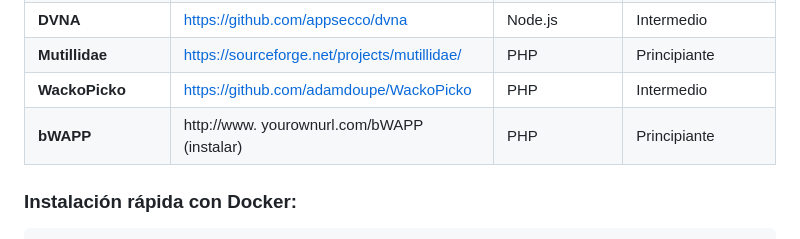
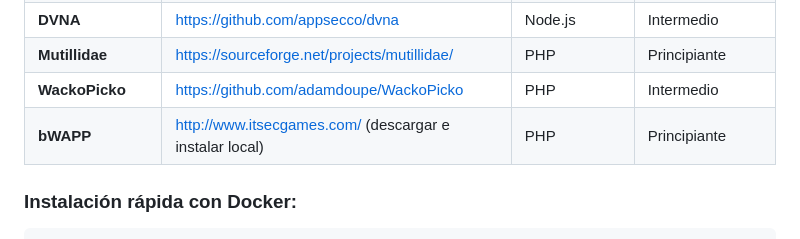
Before and after one commit to d4rkrex/web-hacking-course, a Markdown page: Modulo-1/sitios_para_practicar.md, the part around the change. Rendered like a GitHub page.

Commit message:
fix: corregir URL de bWAPP en sitios para practicar
Co-authored-by: Copilot <223556219+Copilot@users.noreply.github.com>

```diff
--- a/Modulo-1/sitios_para_practicar.md
+++ b/Modulo-1/sitios_para_practicar.md
@@ -39,7 +39,7 @@ Listado de plataformas y aplicaciones vulnerables para práctica legal. Todos ve
 | **DVNA** | https://github.com/appsecco/dvna | Node.js | Intermedio |
 | **Mutillidae** | https://sourceforge.net/projects/mutillidae/ | PHP | Principiante |
 | **WackoPicko** | https://github.com/adamdoupe/WackoPicko | PHP | Intermedio |
-| **bWAPP** | http://www. yourownurl.com/bWAPP (instalar) | PHP | Principiante |
+| **bWAPP** | http://www.itsecgames.com/ (descargar e instalar local) | PHP | Principiante |
 
 ### Instalación rápida con Docker:
 
```
